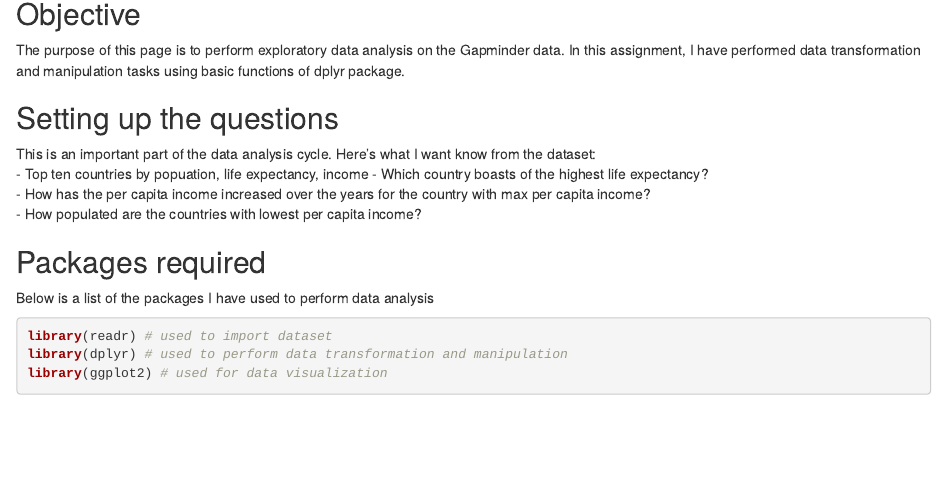
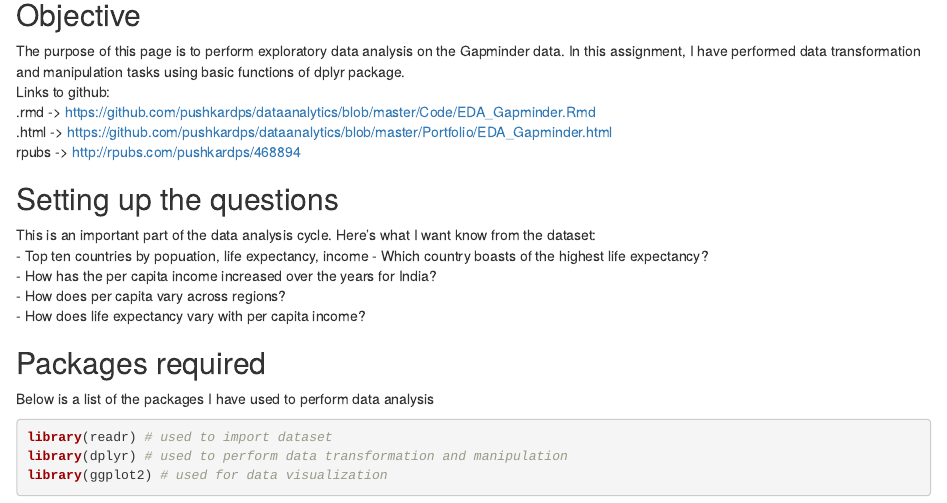
Before and after one commit to pushkardps/dataanalytics, an R Markdown document (Code/EDA_Gapminder.Rmd): the page in a window 1100 px wide, from 140 px down. Rendered offline with R 4.5, knitr and Pandoc, with nearby package versions.

Commit message:
Update EDA_Gapminder.Rmd

```diff
--- a/Code/EDA_Gapminder.Rmd
+++ b/Code/EDA_Gapminder.Rmd
@@ -5,14 +5,20 @@ date: "February 11, 2019"
 output: html_document
 ---
 ## Objective
-The purpose of this page is to perform exploratory data analysis on the Gapminder data. In this assignment, I have performed data transformation and manipulation tasks using basic functions of dplyr package.
+The purpose of this page is to perform exploratory data analysis on the Gapminder data. In this assignment, I have performed data transformation and manipulation tasks using basic functions of dplyr package.  </br>
+Links to github: </br>
+.rmd  -> https://github.com/pushkardps/dataanalytics/blob/master/Code/EDA_Gapminder.Rmd </br>
+.html -> https://github.com/pushkardps/dataanalytics/blob/master/Portfolio/EDA_Gapminder.html </br>
+rpubs -> http://rpubs.com/pushkardps/468894
+
 
 ## Setting up the questions
 This is an important part of the data analysis cycle. Here's what I want know from the dataset: </br>
 - Top ten countries by popuation, life expectancy, income
 - Which country boasts of the highest life expectancy? </br>
-- How has the per capita income increased over the years for the country with max per capita income? </br>
-- How populated are the countries with lowest per capita income? </br>
+- How has the per capita income increased over the years for India? </br>
+- How does per capita vary across regions? </br>
+- How does life expectancy vary with per capita income? </br>
 
 ## Packages required
 Below is a list of the packages I have used to perform data analysis
```
Also changed, not shown: Code/EDA_Gapminder.Rmd (1 more changed lines).
